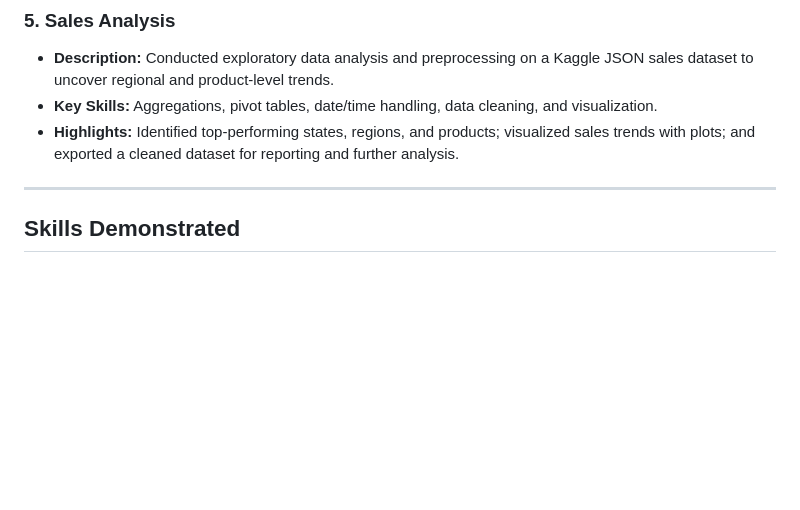
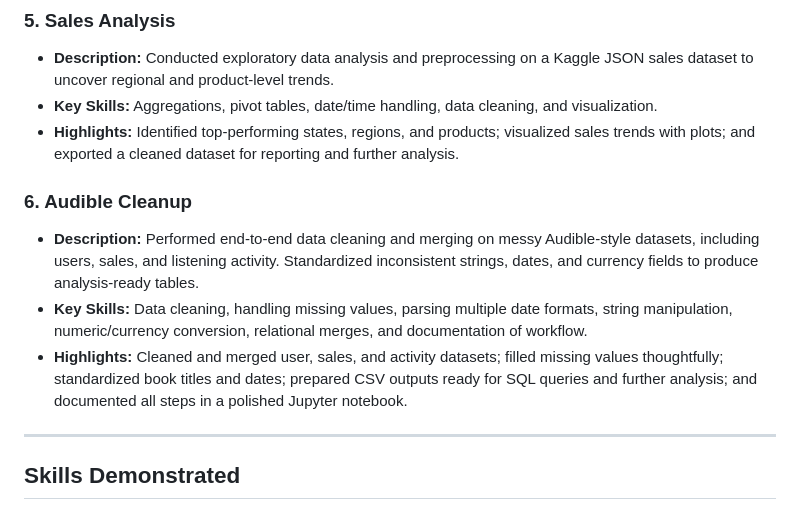
Before and after one commit to HolyOak6/data-wrangling, a Markdown page: README.md, the part around the change. GitHub-like rendering; blank space fills up the shorter version.

Commit message:
Updated README in datawrangling to include new audible piece

```diff
--- a/README.md
+++ b/README.md
@@ -37,6 +37,11 @@ Welcome to my data wrangling portfolio! This repository showcases my ability to
 - **Key Skills:** Aggregations, pivot tables, date/time handling, data cleaning, and visualization.
 - **Highlights:** Identified top-performing states, regions, and products; visualized sales trends with plots; and exported a cleaned dataset for reporting and further analysis.
 
+### 6. Audible Cleanup
+- **Description:** Performed end-to-end data cleaning and merging on messy Audible-style datasets, including users, sales, and listening activity. Standardized inconsistent strings, dates, and currency fields to produce analysis-ready tables.
+- **Key Skills:** Data cleaning, handling missing values, parsing multiple date formats, string manipulation, numeric/currency conversion, relational merges, and documentation of workflow.
+- **Highlights:** Cleaned and merged user, sales, and activity datasets; filled missing values thoughtfully; standardized book titles and dates; prepared CSV outputs ready for SQL queries and further analysis; and documented all steps in a polished Jupyter notebook.
+
 
 ---
 
```
